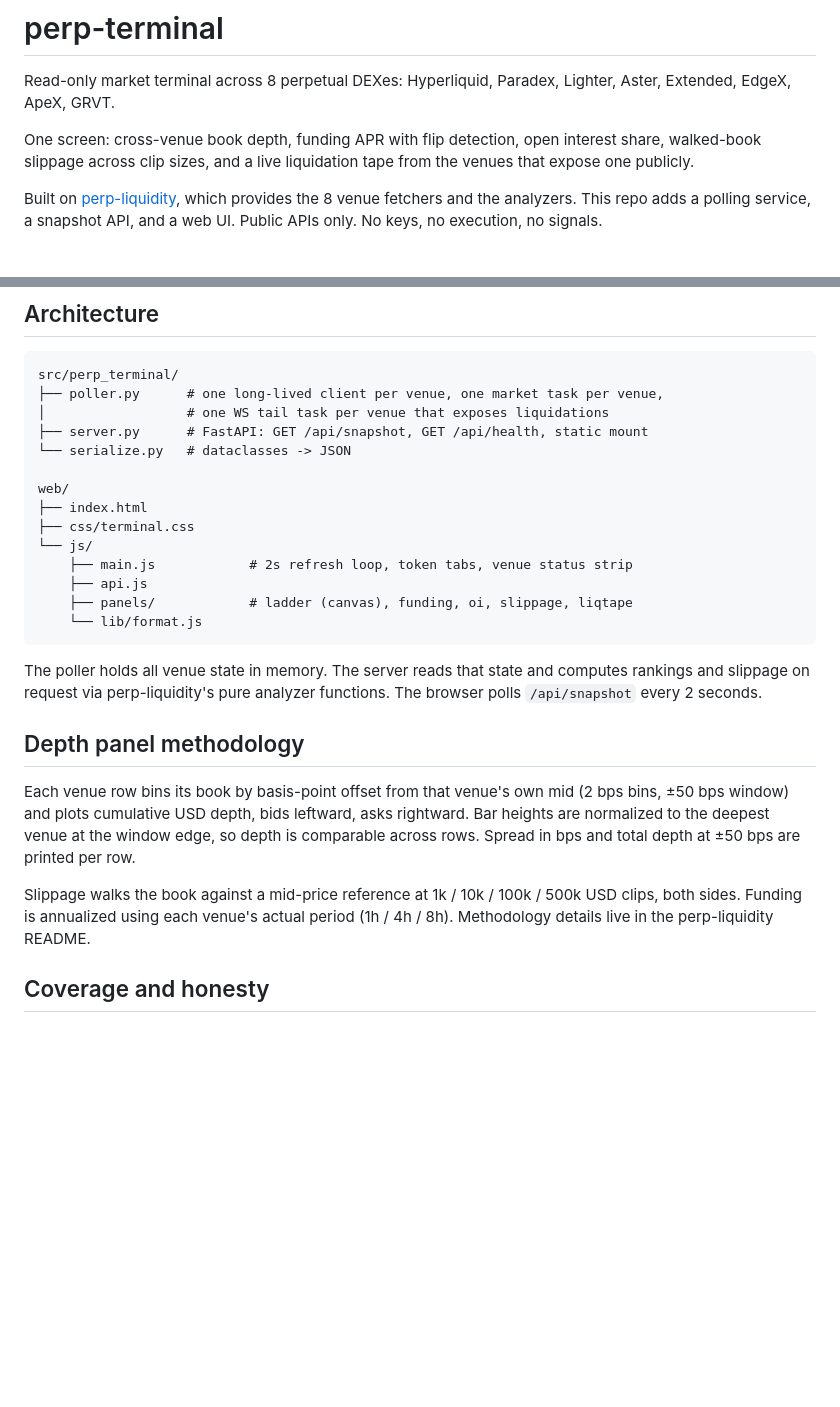
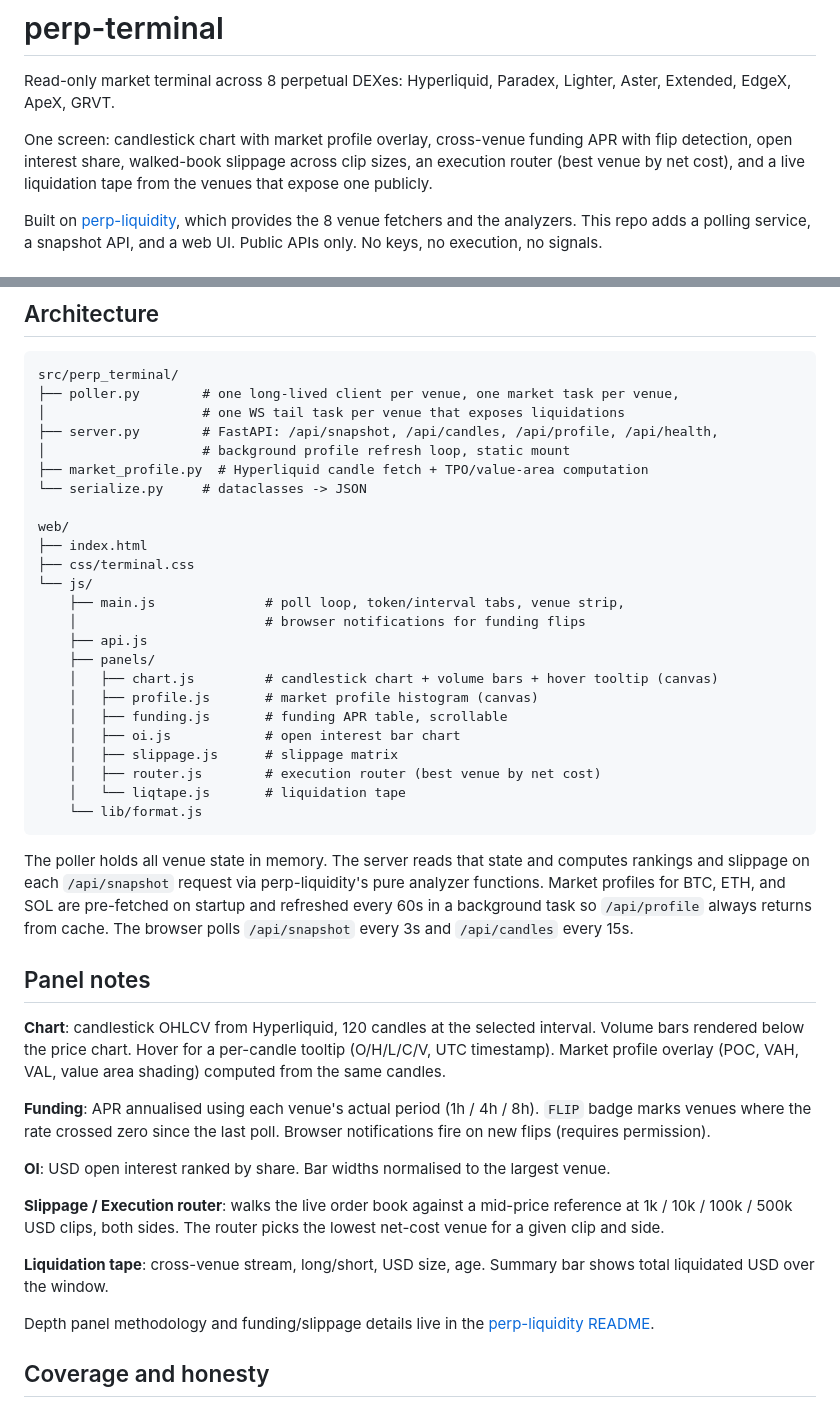
Before and after one commit to yodablocks/perp_terminal, a Markdown page: README.md, 2 parts joined by grey strips. Rendered like a GitHub page; blank space fills up the shorter version.

Commit message:
Update README to reflect current feature set
Add candlestick chart, volume bars, hover tooltip, market profile,
execution router, OI panel, funding flip notifications, and background
profile refresh to the feature description and architecture tree.
Replace the single methodology section with per-panel notes.

````diff
--- a/README.md
+++ b/README.md
@@ -2,7 +2,7 @@
 
 Read-only market terminal across 8 perpetual DEXes: Hyperliquid, Paradex, Lighter, Aster, Extended, EdgeX, ApeX, GRVT.
 
-One screen: cross-venue book depth, funding APR with flip detection, open interest share, walked-book slippage across clip sizes, and a live liquidation tape from the venues that expose one publicly.
+One screen: candlestick chart with market profile overlay, cross-venue funding APR with flip detection, open interest share, walked-book slippage across clip sizes, an execution router (best venue by net cost), and a live liquidation tape from the venues that expose one publicly.
 
 Built on [perp-liquidity](https://github.com/yodablocks/perp-liquidity), which provides the 8 venue fetchers and the analyzers. This repo adds a polling service, a snapshot API, and a web UI. Public APIs only. No keys, no execution, no signals.
 
@@ -21,28 +21,46 @@ The frontend has no build step. Native ES modules served straight from `web/`. C
 
 ```
 src/perp_terminal/
-├── poller.py      # one long-lived client per venue, one market task per venue,
-│                  # one WS tail task per venue that exposes liquidations
-├── server.py      # FastAPI: GET /api/snapshot, GET /api/health, static mount
-└── serialize.py   # dataclasses -> JSON
+├── poller.py        # one long-lived client per venue, one market task per venue,
+│                    # one WS tail task per venue that exposes liquidations
+├── server.py        # FastAPI: /api/snapshot, /api/candles, /api/profile, /api/health,
+│                    # background profile refresh loop, static mount
+├── market_profile.py  # Hyperliquid candle fetch + TPO/value-area computation
+└── serialize.py     # dataclasses -> JSON
 
 web/
 ├── index.html
 ├── css/terminal.css
 └── js/
-    ├── main.js            # 2s refresh loop, token tabs, venue status strip
+    ├── main.js              # poll loop, token/interval tabs, venue strip,
+    │                        # browser notifications for funding flips
     ├── api.js
-    ├── panels/            # ladder (canvas), funding, oi, slippage, liqtape
+    ├── panels/
+    │   ├── chart.js         # candlestick chart + volume bars + hover tooltip (canvas)
+    │   ├── profile.js       # market profile histogram (canvas)
+    │   ├── funding.js       # funding APR table, scrollable
+    │   ├── oi.js            # open interest bar chart
+    │   ├── slippage.js      # slippage matrix
+    │   ├── router.js        # execution router (best venue by net cost)
+    │   └── liqtape.js       # liquidation tape
     └── lib/format.js
 ```
 
-The poller holds all venue state in memory. The server reads that state and computes rankings and slippage on request via perp-liquidity's pure analyzer functions. The browser polls `/api/snapshot` every 2 seconds.
+The poller holds all venue state in memory. The server reads that state and computes rankings and slippage on each `/api/snapshot` request via perp-liquidity's pure analyzer functions. Market profiles for BTC, ETH, and SOL are pre-fetched on startup and refreshed every 60s in a background task so `/api/profile` always returns from cache. The browser polls `/api/snapshot` every 3s and `/api/candles` every 15s.
 
-## Depth panel methodology
+## Panel notes
 
-Each venue row bins its book by basis-point offset from that venue's own mid (2 bps bins, ±50 bps window) and plots cumulative USD depth, bids leftward, asks rightward. Bar heights are normalized to the deepest venue at the window edge, so depth is comparable across rows. Spread in bps and total depth at ±50 bps are printed per row.
+**Chart**: candlestick OHLCV from Hyperliquid, 120 candles at the selected interval. Volume bars rendered below the price chart. Hover for a per-candle tooltip (O/H/L/C/V, UTC timestamp). Market profile overlay (POC, VAH, VAL, value area shading) computed from the same candles.
 
-Slippage walks the book against a mid-price reference at 1k / 10k / 100k / 500k USD clips, both sides. Funding is annualized using each venue's actual period (1h / 4h / 8h). Methodology details live in the perp-liquidity README.
+**Funding**: APR annualised using each venue's actual period (1h / 4h / 8h). `FLIP` badge marks venues where the rate crossed zero since the last poll. Browser notifications fire on new flips (requires permission).
+
+**OI**: USD open interest ranked by share. Bar widths normalised to the largest venue.
+
+**Slippage / Execution router**: walks the live order book against a mid-price reference at 1k / 10k / 100k / 500k USD clips, both sides. The router picks the lowest net-cost venue for a given clip and side.
+
+**Liquidation tape**: cross-venue stream, long/short, USD size, age. Summary bar shows total liquidated USD over the window.
+
+Depth panel methodology and funding/slippage details live in the [perp-liquidity README](https://github.com/yodablocks/perp-liquidity).
 
 ## Coverage and honesty
 
````
